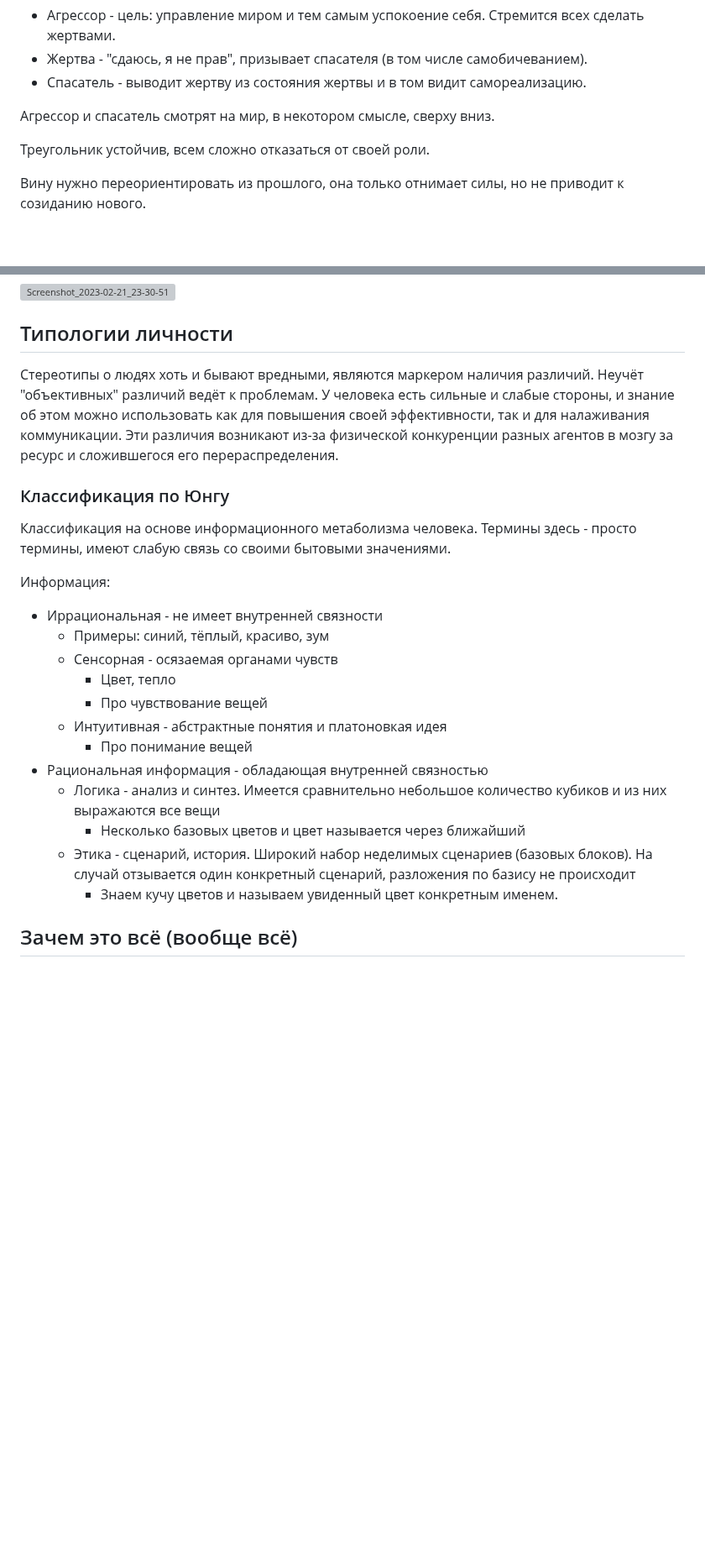
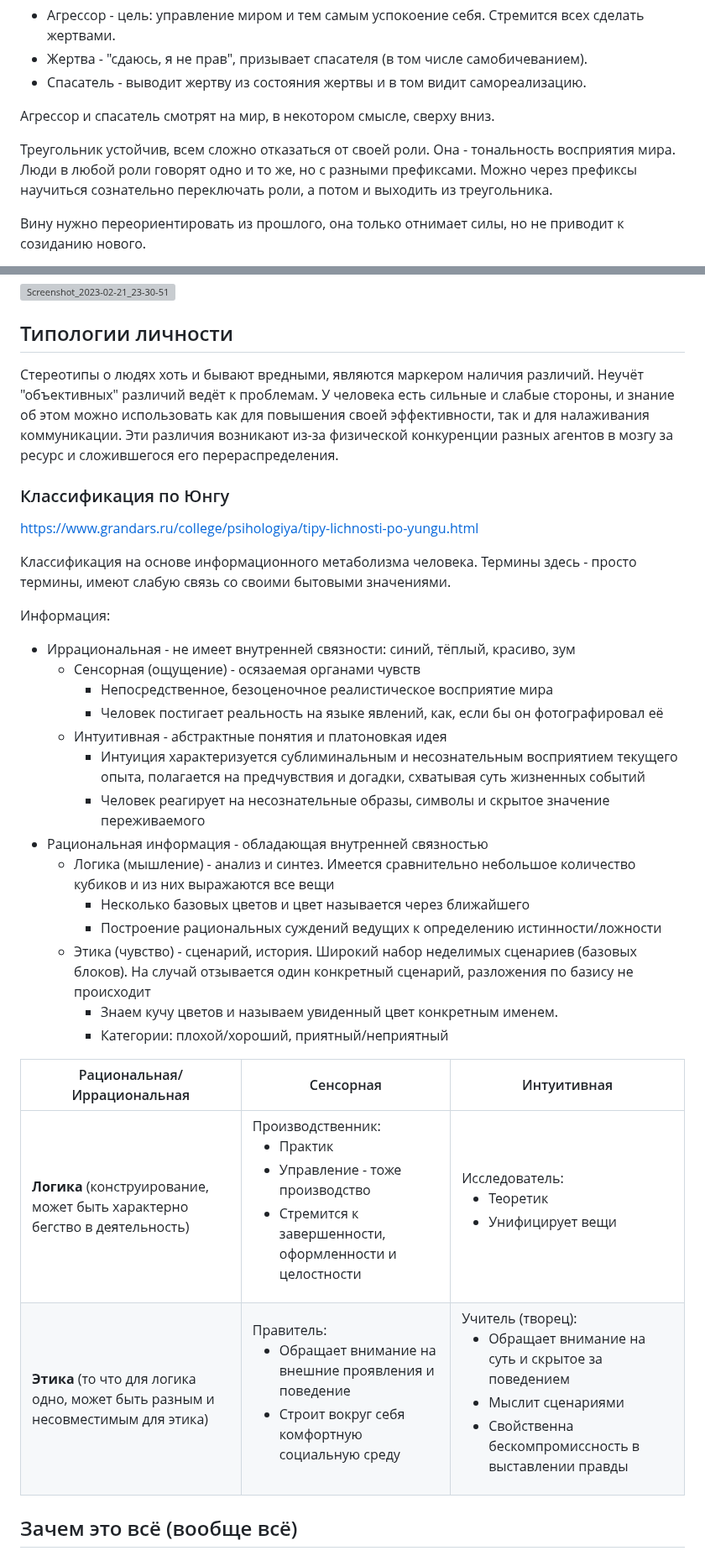
Before and after one commit to winter-yuki/winter-yuki.github.io, a Markdown page: soft-notes.md, 2 parts joined by grey strips. Shown at 84% size. GitHub-like rendering; blank space fills up the shorter version; grey boxes are pictures that could not be loaded.

Commit message:
Deploying to gh-pages from  @ b385034050c8a02b83fcf4cae321e570cfc0eb8a 🚀

```diff
--- a/soft-notes.md
+++ b/soft-notes.md
@@ -142,7 +142,7 @@ Anger, fear - отношение к изменению; joy, sadness - отно
 
 Агрессор и спасатель смотрят на мир, в некотором смысле, сверху вниз.
 
-Треугольник устойчив, всем сложно отказаться от своей роли.
+Треугольник устойчив, всем сложно отказаться от своей роли. Она - тональность восприятия мира. Люди в любой роли говорят одно и то же, но с разными префиксами. Можно через префиксы научиться сознательно переключать роли, а потом и выходить из треугольника.
 
 Вину нужно переориентировать из прошлого, она только отнимает силы, но не приводит к созиданию нового.
 
@@ -361,25 +361,37 @@ Anger, fear - отношение к изменению; joy, sadness - отно
 
 ## Типологии личности
 
-Стереотипы о людях хоть и бывают вредными, являются маркером наличия различий. Неучёт "объективных" различий ведёт к проблемам. У человека есть сильные и слабые стороны, и знание об этом можно использовать как для повышения своей эффективности, так и для налаживания коммуникации. Эти различия возникают из-за физической конкуренции разных агентов в мозгу за ресурс и сложившегося его перераспределения.
+Стереотипы о людях хоть и бывают вредными, являются маркером наличия различий.
+Неучёт "объективных" различий ведёт к проблемам. У человека есть сильные и слабые стороны,
+и знание об этом можно использовать как для повышения своей эффективности, так и для налаживания коммуникации.
+Эти различия возникают из-за физической конкуренции разных агентов в мозгу за ресурс и сложившегося его перераспределения.
 
 ### Классификация по Юнгу
+
+https://www.grandars.ru/college/psihologiya/tipy-lichnosti-po-yungu.html
 
 Классификация на основе информационного метаболизма человека. Термины здесь - просто термины, имеют слабую связь со своими бытовыми значениями.
 
 Информация:
-* Иррациональная - не имеет внутренней связности
-  * Примеры: синий, тёплый, красиво, зум
-  * Сенсорная - осязаемая органами чувств
-    * Цвет, тепло
-    * Про чувствование вещей
+* Иррациональная - не имеет внутренней связности: синий, тёплый, красиво, зум
+  * Сенсорная (ощущение) - осязаемая органами чувств
+    * Непосредственное, безоценочное реалистическое восприятие мира
+    * Человек постигает реальность на языке явлений, как, если бы он фотографировал её
   * Интуитивная - абстрактные понятия и платоновкая идея
-    * Про понимание вещей
+    * Интуиция характеризуется сублиминальным и несознательным восприятием текущего опыта, полагается на предчувствия и догадки, схватывая суть жизненных событий
+    * Человек реагирует на несознательные образы, символы и скрытое значение переживаемого
 * Рациональная информация - обладающая внутренней связностью
-  * Логика - анализ и синтез. Имеется сравнительно небольшое количество кубиков и из них выражаются все вещи
-    * Несколько базовых цветов и цвет называется через ближайший
-  * Этика - сценарий, история. Широкий набор неделимых сценариев (базовых блоков). На случай отзывается один конкретный сценарий, разложения по базису не происходит
+  * Логика (мышление) - анализ и синтез. Имеется сравнительно небольшое количество кубиков и из них выражаются все вещи
+    * Несколько базовых цветов и цвет называется через ближайшего
+    * Построение рациональных суждений ведущих к определению истинности/ложности
+  * Этика (чувство) - сценарий, история. Широкий набор неделимых сценариев (базовых блоков). На случай отзывается один конкретный сценарий, разложения по базису не происходит
     * Знаем кучу цветов и называем увиденный цвет конкретным именем.
+    * Категории: плохой/хороший, приятный/неприятный
+
+| Рациональная/Иррациональная                                                     | Сенсорная                                                                                                                                         | Интуитивная                                                                                                                                                                 |
+|---------------------------------------------------------------------------------|---------------------------------------------------------------------------------------------------------------------------------------------------|-----------------------------------------------------------------------------------------------------------------------------------------------------------------------------|
+| **Логика** (конструирование, может быть характерно бегство в деятельность)      | Производственник: <ul><li>Практик</li><li>Управление - тоже производство</li><li>Стремится к завершенности, оформленности и целостности</li></ul> | Исследователь: <ul><li>Теоретик</li><li>Унифицирует вещи</li></ul>                                                                                                          |
+| **Этика** (то что для логика одно, может быть разным и несовместимым для этика) | Правитель: <ul><li>Обращает внимание на внешние проявления и поведение</li><li>Строит вокруг себя комфортную социальную среду</li></ul>           | Учитель (творец): <ul><li>Обращает внимание на суть и скрытое за поведением</li><li>Мыслит сценариями</li><li>Свойственна бескомпромиссность в выставлении правды</li></ul> |
 
 ## Зачем это всё (вообще всё)
 
```
Also changed, not shown: other parts of soft-notes.md (+2 -0 lines).
